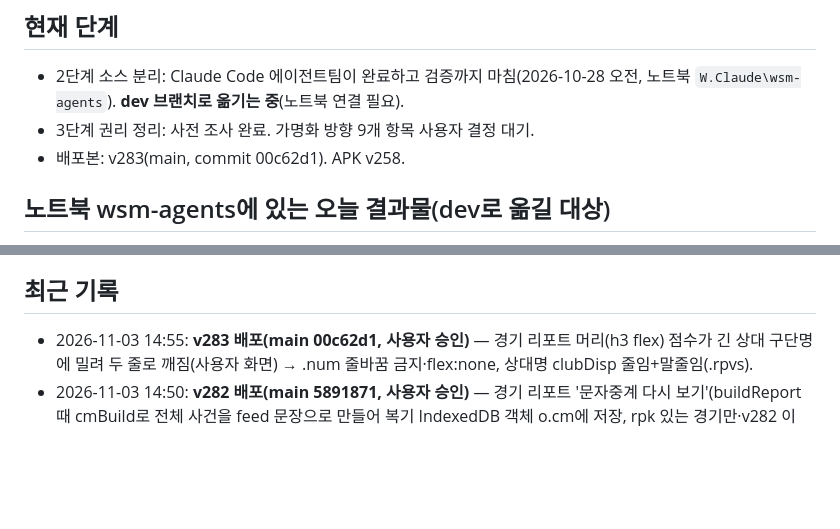
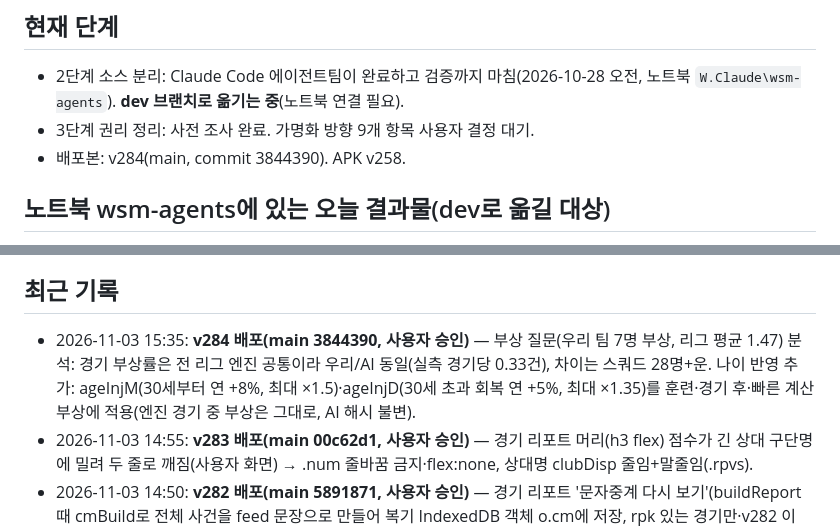
Before and after one commit to kreahwang-del/laliga-manager, a Markdown page: ops/01_진행현황.md, 2 parts joined by grey strips. Drawn GitHub-style; blank space fills up the shorter version.

Commit message:
ops: v284 배포 기록
Co-Authored-By: Claude Opus 5.5 <noreply@anthropic.com>
Claude-Session: https://claude.ai/code/session_01KSFtnn9mz1q7VWvYUaa5sq

```diff
--- a/ops/01_진행현황.md
+++ b/ops/01_진행현황.md
@@ -3,7 +3,7 @@
 ## 현재 단계
 - 2단계 소스 분리: Claude Code 에이전트팀이 완료하고 검증까지 마침(2026-10-28 오전, 노트북 `W.Claude\wsm-agents`). **dev 브랜치로 옮기는 중**(노트북 연결 필요).
 - 3단계 권리 정리: 사전 조사 완료. 가명화 방향 9개 항목 사용자 결정 대기.
-- 배포본: v283(main, commit 00c62d1). APK v258.
+- 배포본: v284(main, commit 3844390). APK v258.
 
 ## 노트북 wsm-agents에 있는 오늘 결과물(dev로 옮길 대상)
 - `src/`: 114개 파일과 `build.py`. 빌드 결과 = 원본 cur.html·배포본과 바이트 동일. 같은 시드 경기 12경기, 1시즌 시뮬, 스크린샷도 모두 일치. 엔진 단일 소스화 완료.
@@ -44,6 +44,7 @@
 - 인수인계 §6에는 데이터 출처를 "영어 위키백과만 사용"이라고 적었지만, 실제 데이터에는 EA FC·TM 데이터셋·FBref·Deloitte 기반 값이 섞여 있음(권리위험 전수조사에서 확인).
 
 ## 최근 기록
+- 2026-11-03 15:35: **v284 배포(main 3844390, 사용자 승인)** — 부상 질문(우리 팀 7명 부상, 리그 평균 1.47) 분석: 경기 부상률은 전 리그 엔진 공통이라 우리/AI 동일(실측 경기당 0.33건), 차이는 스쿼드 28명+운. 나이 반영 추가: ageInjM(30세부터 연 +8%, 최대 ×1.5)·ageInjD(30세 초과 회복 연 +5%, 최대 ×1.35)를 훈련·경기 후·빠른 계산 부상에 적용(엔진 경기 중 부상은 그대로, AI 해시 불변).
 - 2026-11-03 14:55: **v283 배포(main 00c62d1, 사용자 승인)** — 경기 리포트 머리(h3 flex) 점수가 긴 상대 구단명에 밀려 두 줄로 깨짐(사용자 화면) → .num 줄바꿈 금지·flex:none, 상대명 clubDisp 줄임+말줄임(.rpvs).
 - 2026-11-03 14:50: **v282 배포(main 5891871, 사용자 승인)** — 경기 리포트 '문자중계 다시 보기'(buildReport 때 cmBuild로 전체 사건을 feed 문장으로 만들어 복기 IndexedDB 객체 o.cm에 저장, rpk 있는 경기만·v282 이후), '결과 보기' 뒤 남은 사건을 피드에 채움(finish 래퍼, 경기 종료 줄은 맨 위 유지).
 - 2026-11-03 14:05: **v281 배포(main 764233d, 사용자 승인)** — 3D: 우리 골문 앞(골라인 22m·중앙 ±22m)으로 가는 킥은 슈팅 대신 패스 동작(사용자 영상: 뤼디거 장거리 백패스가 키퍼에게 슈팅처럼 보임). 엔진 측정(work/sim/backpass.js, 5대 리그 AI): 30m+ GK 백패스 팀당 경기 0.05회, GK 패스 29회/경기(실제 약 30) → 엔진 변경 없음(사용자 결정).
```
